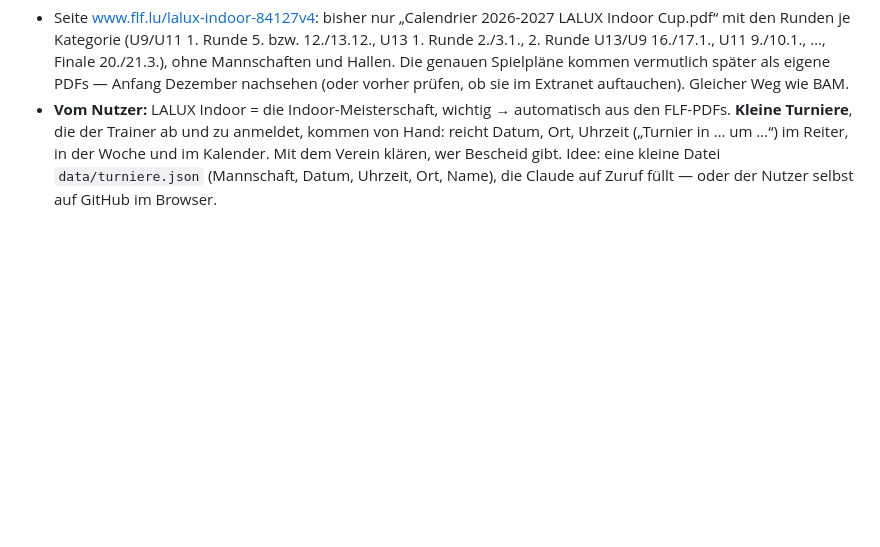
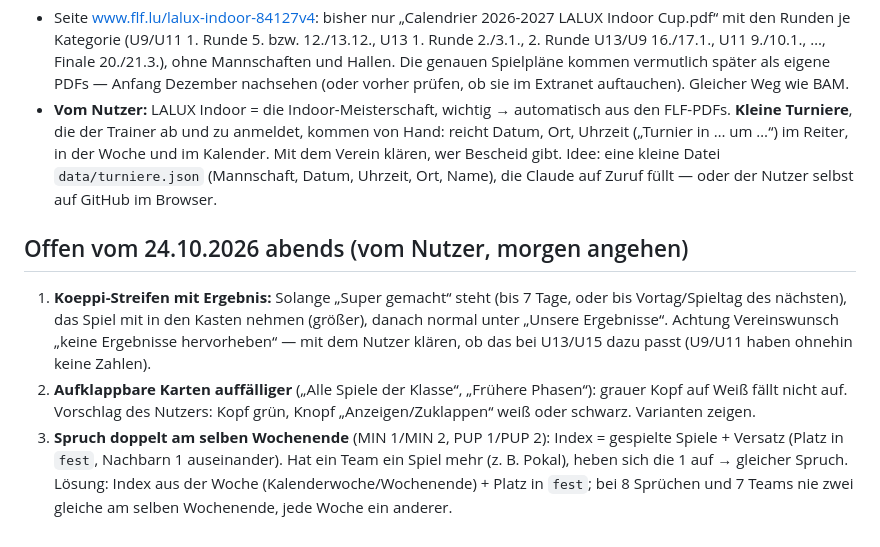
Before and after one commit to fckoeppchen/fckoeppchen.github.io, a Markdown page: IDEEN.md, the part around the change. Rendered like a GitHub page; blank space fills up the shorter version.

Commit message:
IDEEN: drei Punkte vom 24.10. abends
Co-Authored-By: Claude Opus 5.5 <noreply@anthropic.com>
Claude-Session: https://claude.ai/code/session_013ie3vZaYxEB3GuytwEjtct

```diff
--- a/IDEEN.md
+++ b/IDEEN.md
@@ -185,3 +185,15 @@ Die Wochenvorschau selbst ist gebaut („Unsere Woche“, 20.10.2026); diese Zus
   der Trainer ab und zu anmeldet, kommen von Hand: reicht Datum, Ort, Uhrzeit („Turnier in … um …“) im Reiter, in der Woche
   und im Kalender. Mit dem Verein klären, wer Bescheid gibt. Idee: eine kleine Datei `data/turniere.json` (Mannschaft,
   Datum, Uhrzeit, Ort, Name), die Claude auf Zuruf füllt — oder der Nutzer selbst auf GitHub im Browser.
+
+## Offen vom 24.10.2026 abends (vom Nutzer, morgen angehen)
+
+1. **Koeppi-Streifen mit Ergebnis:** Solange „Super gemacht“ steht (bis 7 Tage, oder bis Vortag/Spieltag des nächsten),
+   das Spiel mit in den Kasten nehmen (größer), danach normal unter „Unsere Ergebnisse“. Achtung Vereinswunsch „keine
+   Ergebnisse hervorheben“ — mit dem Nutzer klären, ob das bei U13/U15 dazu passt (U9/U11 haben ohnehin keine Zahlen).
+2. **Aufklappbare Karten auffälliger** („Alle Spiele der Klasse“, „Frühere Phasen“): grauer Kopf auf Weiß fällt nicht auf.
+   Vorschlag des Nutzers: Kopf grün, Knopf „Anzeigen/Zuklappen“ weiß oder schwarz. Varianten zeigen.
+3. **Spruch doppelt am selben Wochenende** (MIN 1/MIN 2, PUP 1/PUP 2): Index = gespielte Spiele + Versatz (Platz in `fest`,
+   Nachbarn 1 auseinander). Hat ein Team ein Spiel mehr (z. B. Pokal), heben sich die 1 auf → gleicher Spruch. Lösung:
+   Index aus der Woche (Kalenderwoche/Wochenende) + Platz in `fest`; bei 8 Sprüchen und 7 Teams nie zwei gleiche am selben
+   Wochenende, jede Woche ein anderer.
```
